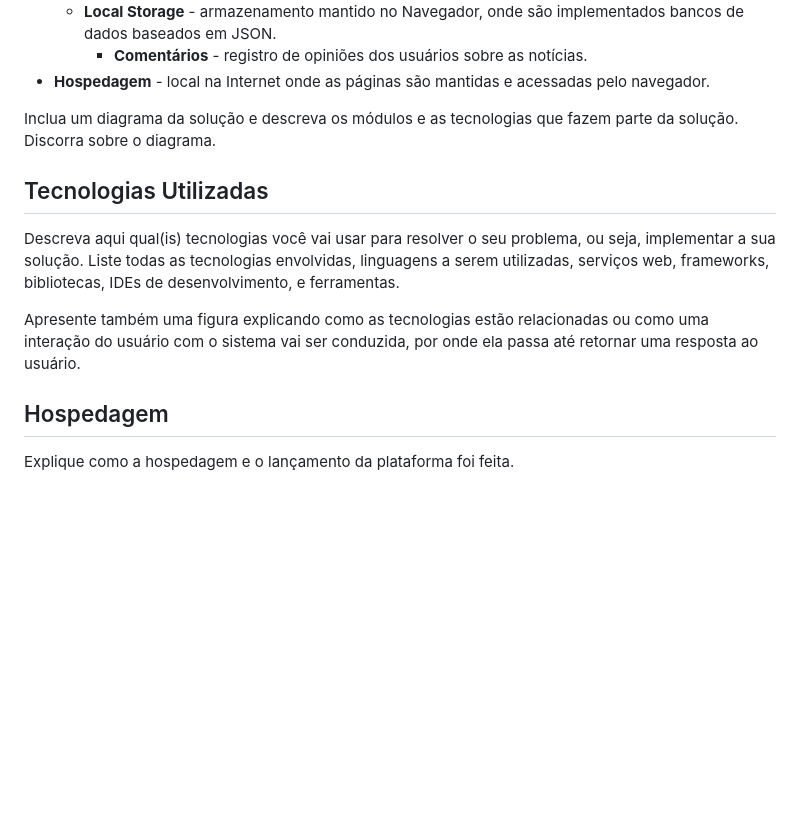
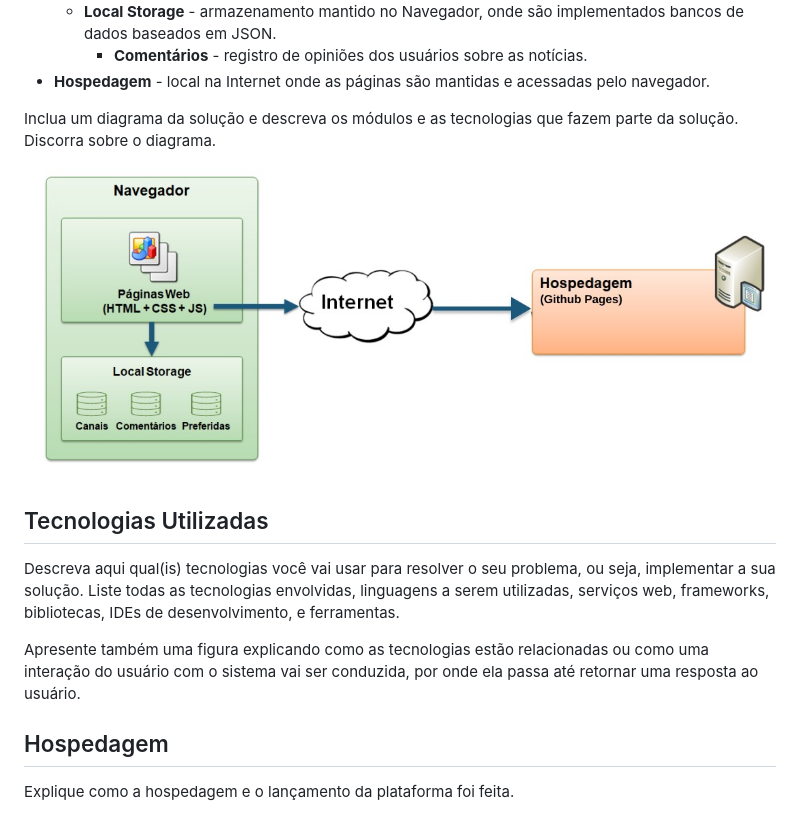
Before and after one commit to ICEI-PUC-Minas-PMV-ADS/pmv-ads-2022-1-e1-proj-web-t5-centralanimal, a Markdown page: docs/05-Arquitetura da Solução.md, the part around the change printed below. GitHub-like rendering; pictures changed too: docs/img/diagrama.jpg (added); blank space fills up the shorter version.

Commit message:
atualizacao de arquivo

```diff
--- a/docs/05-Arquitetura da Solução.md
+++ b/docs/05-Arquitetura da Solução.md
@@ -18,12 +17,13 @@ A solução implementada conta com os seguintes módulos:
 
 Inclua um diagrama da solução e descreva os módulos e as tecnologias que fazem parte da solução. Discorra sobre o diagrama.
 
+![UserFlow](img/diagrama.jpg)
+
 ## Tecnologias Utilizadas
 
 Descreva aqui qual(is) tecnologias você vai usar para resolver o seu problema, ou seja, implementar a sua solução. Liste todas as tecnologias envolvidas, linguagens a serem utilizadas, serviços web, frameworks, bibliotecas, IDEs de desenvolvimento, e ferramentas.
 
 Apresente também uma figura explicando como as tecnologias estão relacionadas ou como uma interação do usuário com o sistema vai ser conduzida, por onde ela passa até retornar uma resposta ao usuário.
-
 
 ## Hospedagem
 
```
Also changed, not shown: other parts of docs/05-Arquitetura da Solução.md (+0 -1 lines).
